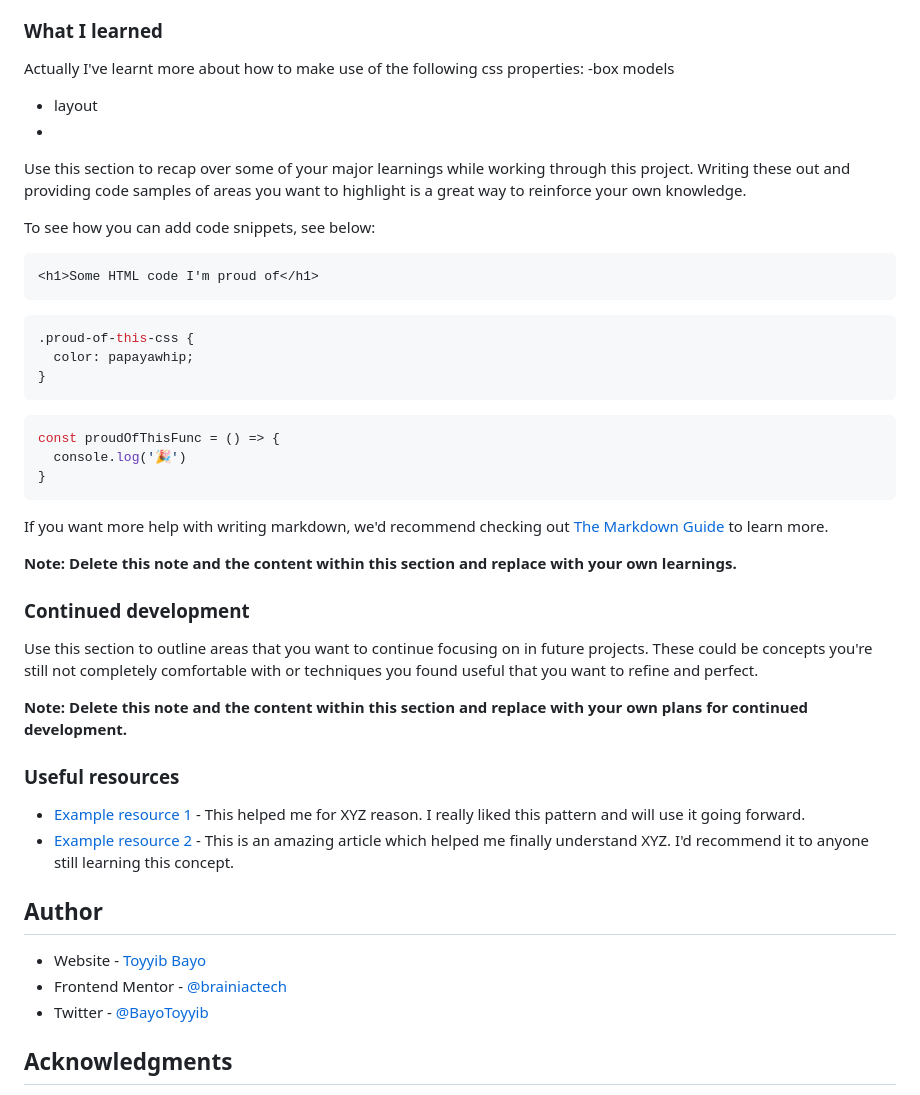
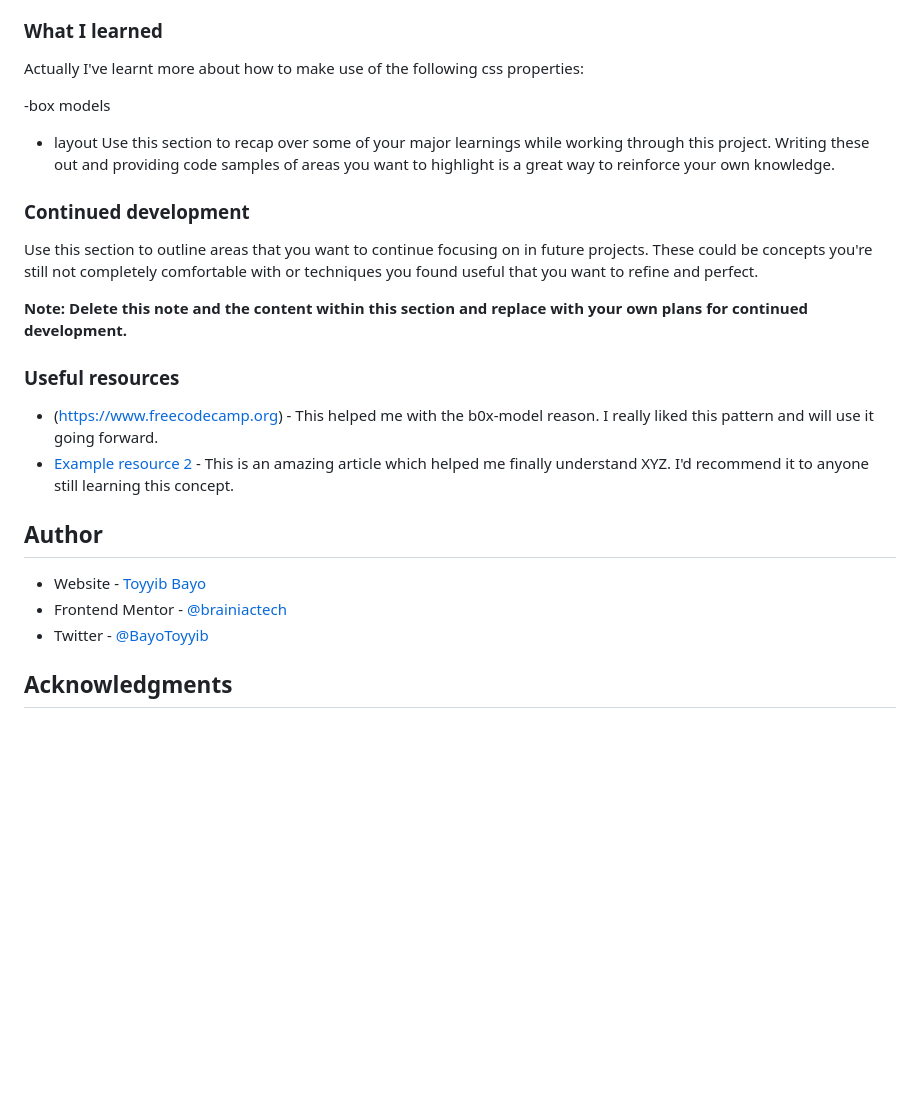
Before and after one commit to As-sakhowy/social-links, a Markdown page: README.md, the part around the change printed below. Rendered like a GitHub page; blank space fills up the shorter version.

````diff
--- a/README.md
+++ b/README.md
@@ -55,30 +55,11 @@ Then crop/optimize/edit your image however you like, add it to your project, and
 
 ### What I learned
 Actually I've learnt more about  how to make use of the following css properties:
+
 -box models
 - layout
--
 Use this section to recap over some of your major learnings while working through this project. Writing these out and providing code samples of areas you want to highlight is a great way to reinforce your own knowledge.
 
-To see how you can add code snippets, see below:
-
-```html
-<h1>Some HTML code I'm proud of</h1>
-```
-```css
-.proud-of-this-css {
-  color: papayawhip;
-}
-```
-```js
-const proudOfThisFunc = () => {
-  console.log('🎉')
-}
-```
-
-If you want more help with writing markdown, we'd recommend checking out [The Markdown Guide](https://www.markdownguide.org/) to learn more.
-
-**Note: Delete this note and the content within this section and replace with your own learnings.**
 
 ### Continued development
 
@@ -88,7 +69,7 @@ Use this section to outline areas that you want to continue focusing on in futur
 
 ### Useful resources
 
-- [Example resource 1](https://www.example.com) - This helped me for XYZ reason. I really liked this pattern and will use it going forward.
+- (https://www.freecodecamp.org) - This helped me with the b0x-model reason. I really liked this pattern and will use it going forward.
 - [Example resource 2](https://www.example.com) - This is an amazing article which helped me finally understand XYZ. I'd recommend it to anyone still learning this concept.
 
 
````
Also changed, not shown: other parts of README.md (+1 -1 lines).
